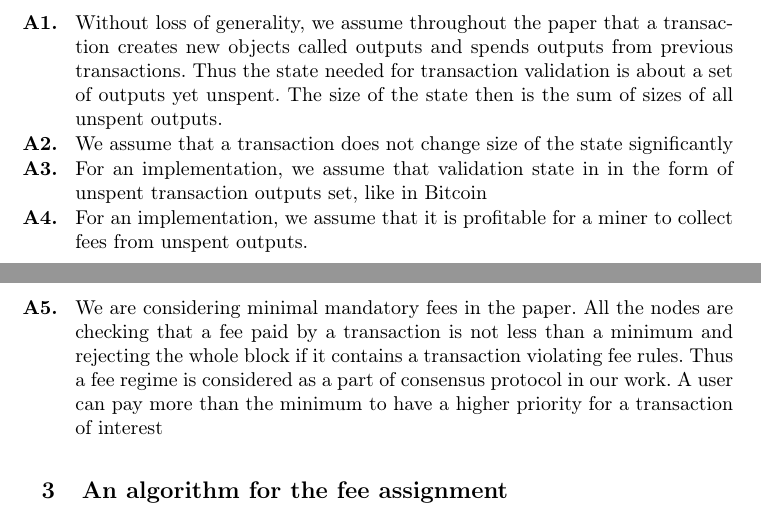
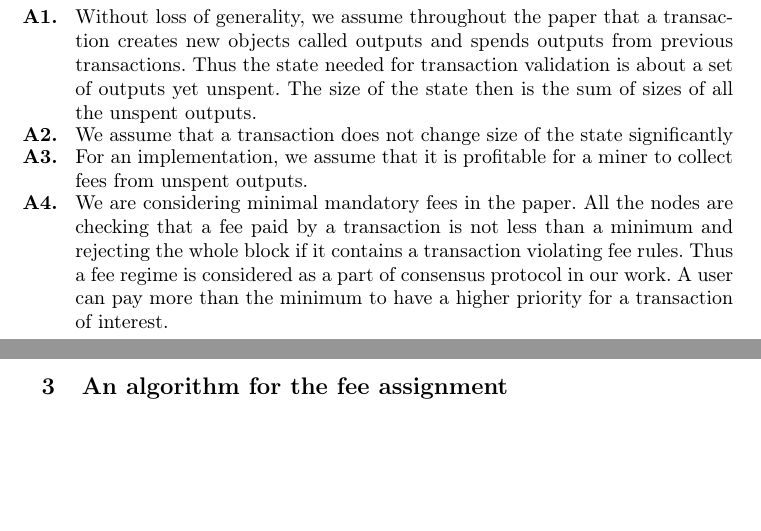
Before and after one commit to ergoplatform/spacefees, a LaTeX paper (fc18/sse.tex): two parts of pages 3 and 4 of 13 before the commit and two parts of pages 3 and 4 of 12 after it, joined at a grey line, cut so that both start at the same text, the shorter picture padded with empty space. Compiled offline with pdfLaTeX.

Commit message:
assumptions fixes

```diff
--- a/fc18/sse.tex
+++ b/fc18/sse.tex
@@ -210,9 +210,8 @@ We shape our model with the following assumptions:
   %    miners, for example in~\cite{eyal2016bitcoin,kogias2016enhancing}, and
   %    they are out of scope of the paper. A notable difference is that if a single miner
   %    is taking all the rewards, he can include his own transactions in it for free
-  \item Without loss of generality, we assume throughout the paper that a transaction creates new objects called outputs and spends outputs from previous transactions. Thus the state needed for transaction validation is about a set of outputs yet unspent. The size of the state then is the sum of sizes of all unspent outputs.
+  \item Without loss of generality, we assume throughout the paper that a transaction creates new objects called outputs and spends outputs from previous transactions. Thus the state needed for transaction validation is about a set of outputs yet unspent. The size of the state then is the sum of sizes of all the unspent outputs.
   \item We assume that a transaction does not change size of the state significantly
-  \item For an implementation, we assume that validation state in in the form of unspent transaction outputs set, like in Bitcoin
   \item For an implementation, we assume that it is profitable for a miner to collect fees from unspent outputs.
   %\item For simplicity, we assume that a block is of a finite size but all the
   %    transactions a miner has at a moment of block generation can be packed
@@ -222,7 +221,7 @@ We shape our model with the following assumptions:
       and rejecting the whole block if it contains a transaction violating fee
       rules. Thus a fee regime is considered as a part of consensus protocol in
       our work. A user can pay more than the minimum to have a higher priority
-      for a transaction of interest
+      for a transaction of interest.
 \end{enumerate}
 
 
```
